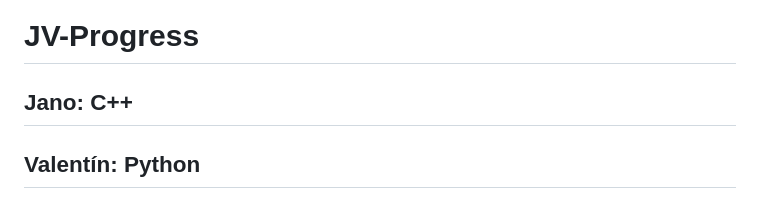
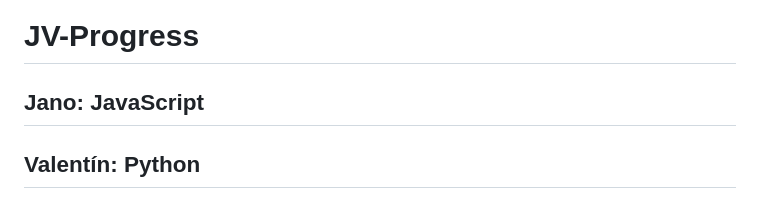
Before and after one commit to JaPr29/JV-Progress, a Markdown page: README.md, the part around the change. Rendered like a GitHub page.

```diff
--- a/README.md
+++ b/README.md
@@ -1,5 +1,5 @@
 # JV-Progress
-Jano: C++
+Jano: JavaScript
 ---
 Valentín: Python
 ---
```
